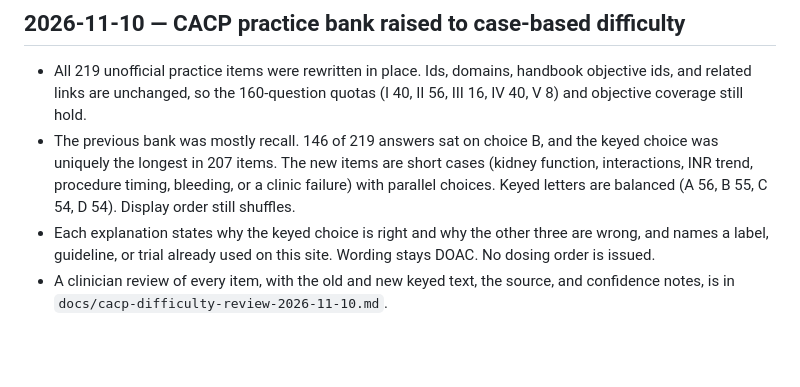
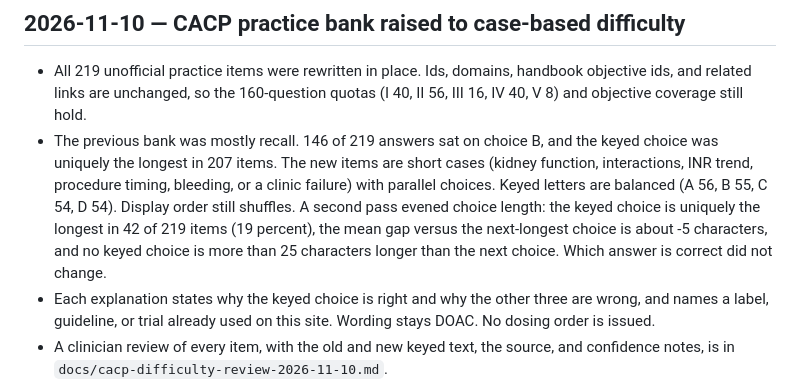
Before and after one commit to rockyman10/anticoag-timeline, a Markdown page: CHANGELOG.md, the part around the change. Drawn GitHub-style; blank space fills up the shorter version.

Commit message:
Note the CACP choice-length pass in the changelog.
Co-authored-by: rockyman10 <rockyman10@users.noreply.github.com>

```diff
--- a/CHANGELOG.md
+++ b/CHANGELOG.md
@@ -5,7 +5,7 @@ Newest first. Record site changes here. The site does not render this file.
 ## 2026-11-10 — CACP practice bank raised to case-based difficulty
 
 - All 219 unofficial practice items were rewritten in place. Ids, domains, handbook objective ids, and related links are unchanged, so the 160-question quotas (I 40, II 56, III 16, IV 40, V 8) and objective coverage still hold.
-- The previous bank was mostly recall. 146 of 219 answers sat on choice B, and the keyed choice was uniquely the longest in 207 items. The new items are short cases (kidney function, interactions, INR trend, procedure timing, bleeding, or a clinic failure) with parallel choices. Keyed letters are balanced (A 56, B 55, C 54, D 54). Display order still shuffles.
+- The previous bank was mostly recall. 146 of 219 answers sat on choice B, and the keyed choice was uniquely the longest in 207 items. The new items are short cases (kidney function, interactions, INR trend, procedure timing, bleeding, or a clinic failure) with parallel choices. Keyed letters are balanced (A 56, B 55, C 54, D 54). Display order still shuffles. A second pass evened choice length: the keyed choice is uniquely the longest in 42 of 219 items (19 percent), the mean gap versus the next-longest choice is about -5 characters, and no keyed choice is more than 25 characters longer than the next choice. Which answer is correct did not change.
 - Each explanation states why the keyed choice is right and why the other three are wrong, and names a label, guideline, or trial already used on this site. Wording stays DOAC. No dosing order is issued.
 - A clinician review of every item, with the old and new keyed text, the source, and confidence notes, is in `docs/cacp-difficulty-review-2026-11-10.md`.
 - Items that name a fact a 2026 label or guideline was not re-opened for are listed in that review. They were not filled in with a guessed number.
```
